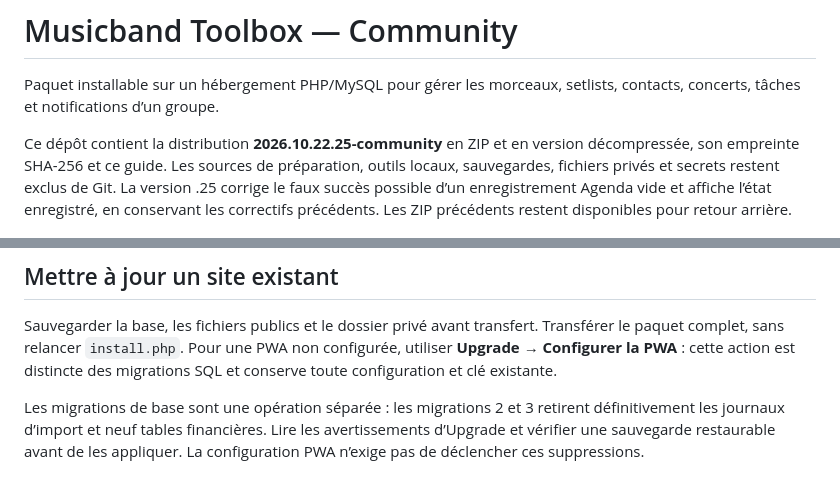
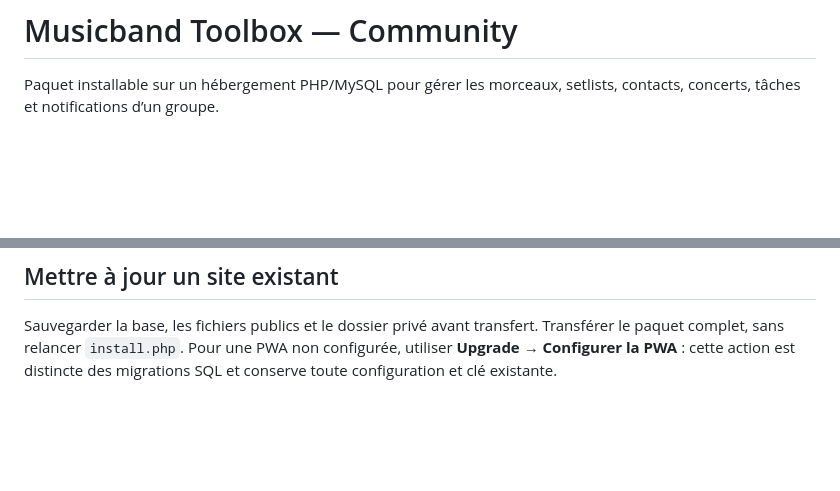
Before and after one commit to chauchse/Musicband-toolbox, a Markdown page: README.md, 2 parts joined by grey strips. Drawn GitHub-style; blank space fills up the shorter version.

```diff
--- a/README.md
+++ b/README.md
@@ -2,7 +2,7 @@
 
 Paquet installable sur un hébergement PHP/MySQL pour gérer les morceaux, setlists, contacts, concerts, tâches et notifications d’un groupe.
 
-Ce dépôt contient la distribution **2026.10.22.25-community** en ZIP et en version décompressée, son empreinte SHA-256 et ce guide. Les sources de préparation, outils locaux, sauvegardes, fichiers privés et secrets restent exclus de Git. La version .25 corrige le faux succès possible d’un enregistrement Agenda vide et affiche l’état enregistré, en conservant les correctifs précédents. Les ZIP précédents restent disponibles pour retour arrière.
+
 
 ![Accueil](toolbox.png)
 
@@ -48,5 +48,3 @@ Pour les rappels sans visite du site, créer dans le panneau de l’hébergeur u
 ## Mettre à jour un site existant
 
 Sauvegarder la base, les fichiers publics et le dossier privé avant transfert. Transférer le paquet complet, sans relancer `install.php`. Pour une PWA non configurée, utiliser **Upgrade → Configurer la PWA** : cette action est distincte des migrations SQL et conserve toute configuration et clé existante.
-
-Les migrations de base sont une opération séparée : les migrations 2 et 3 retirent définitivement les journaux d’import et neuf tables financières. Lire les avertissements d’Upgrade et vérifier une sauvegarde restaurable avant de les appliquer. La configuration PWA n’exige pas de déclencher ces suppressions.
```
